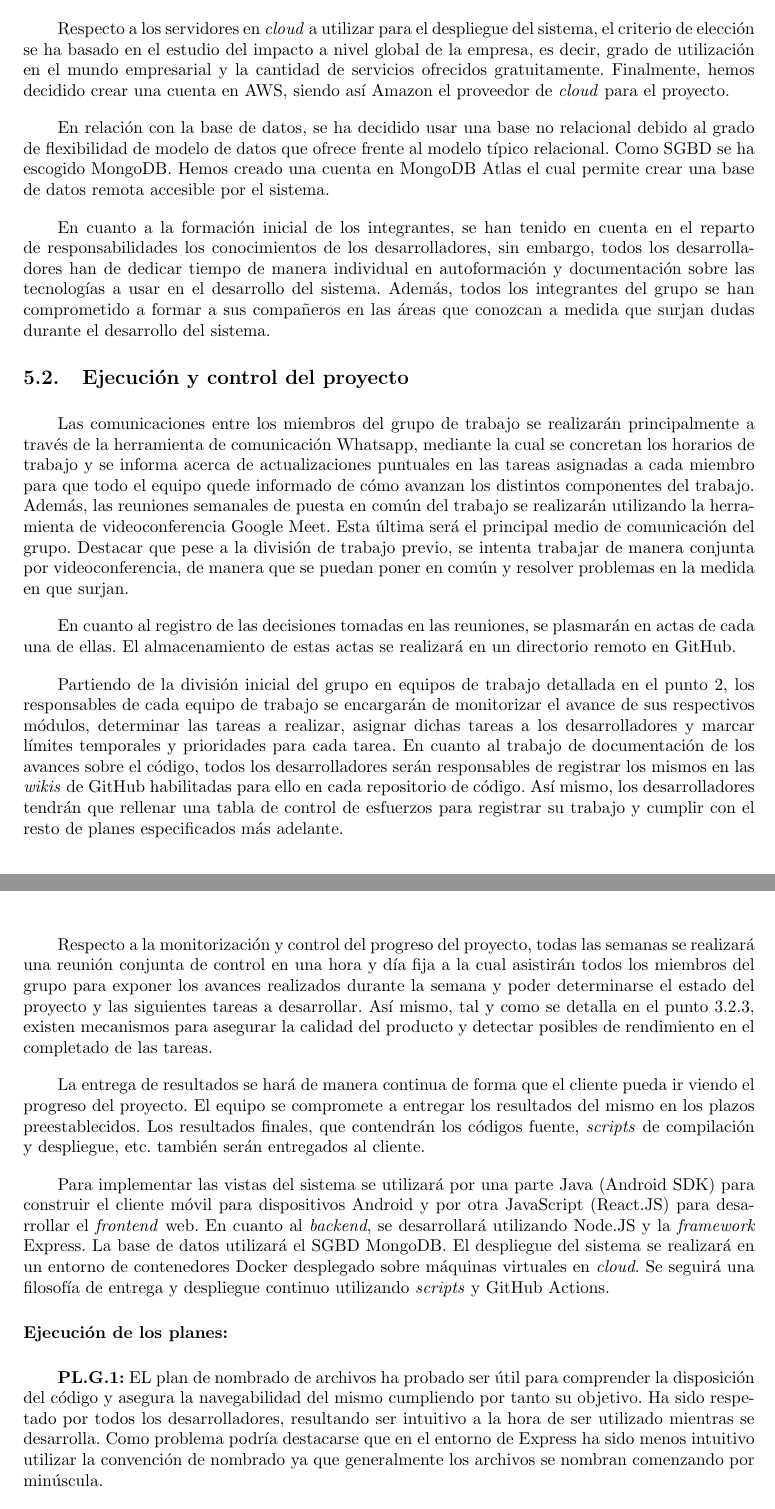
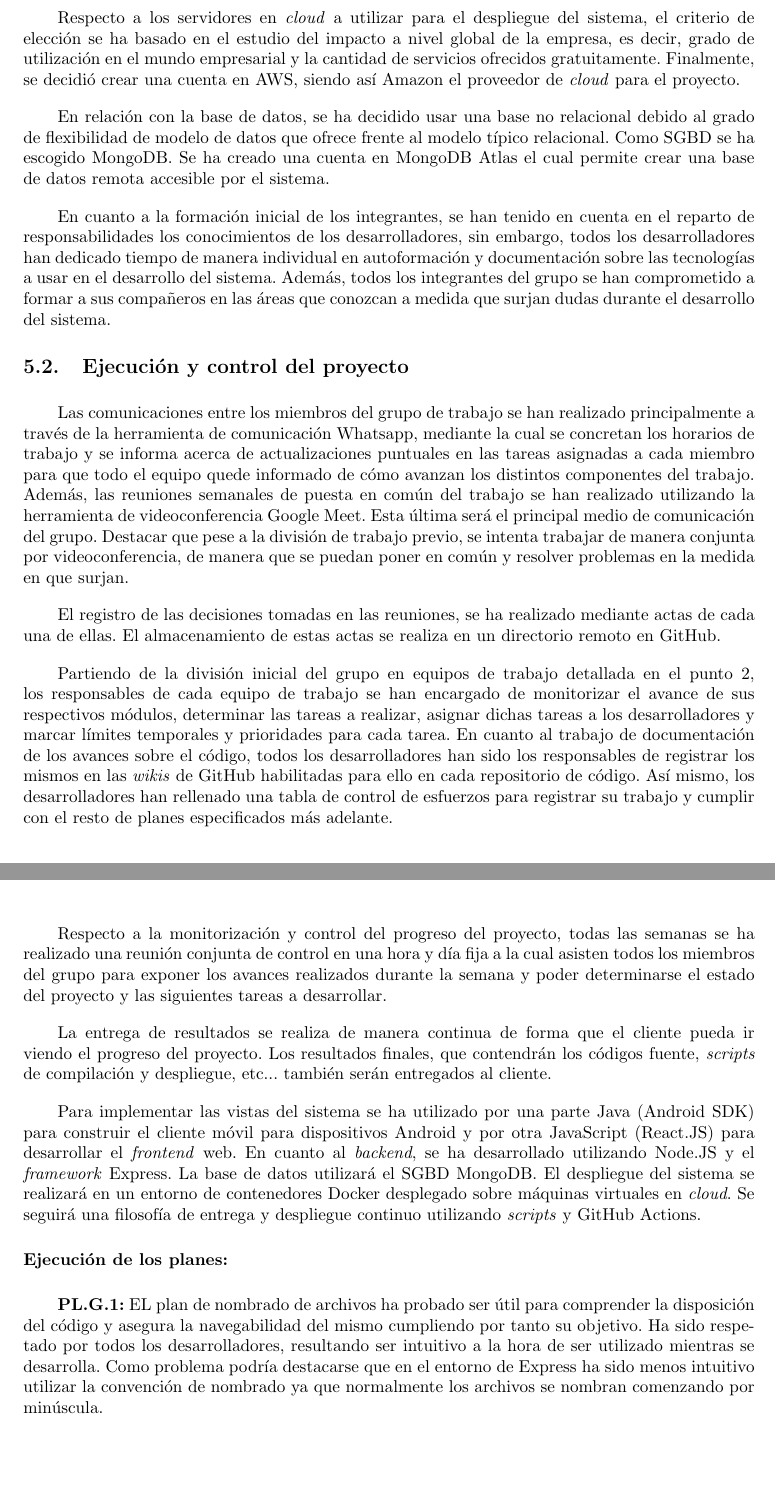
Before and after one commit to UNIZAR-30226-2021-03/documentacion, a LaTeX document (memoria/memoria-latex/memoria.tex): two parts of pages 20 and 21 of 30, joined at a grey line, cut so that both start at the same text, the shorter picture padded with empty space. Compiled offline with pdfLaTeX.

Commit message:
Memoria V2

```diff
--- a/memoria/memoria-latex/memoria.tex
+++ b/memoria/memoria-latex/memoria.tex
@@ -528,37 +528,32 @@ Se ha optado en utilizar el módulo Bcrypt para cifrar los datos de la aplicaci
 
 En la identificación y asignación de recursos a utilizar, se ha decidido en base a los conocimientos tecnológicos de cada integrante del grupo y el grado de familiarización con las tecnologías.
 
-Respecto a los servidores en \textit{cloud} a utilizar para el despliegue del sistema, el criterio de elección se ha basado en el estudio del impacto a nivel global de la empresa, es decir, grado de utilización en el mundo empresarial y la cantidad de servicios ofrecidos gratuitamente. Finalmente, hemos decidido crear una cuenta en AWS, siendo así Amazon el proveedor de \textit{cloud} para el proyecto.
+Respecto a los servidores en \textit{cloud} a utilizar para el despliegue del sistema, el criterio de elección se ha basado en el estudio del impacto a nivel global de la empresa, es decir, grado de utilización en el mundo empresarial y la cantidad de servicios ofrecidos gratuitamente. Finalmente, se decidió crear una cuenta en AWS, siendo así Amazon el proveedor de \textit{cloud} para el proyecto.
 
-En relación con la base de datos, se ha decidido usar una base no relacional debido al grado de flexibilidad de modelo de datos que ofrece frente al modelo típico relacional. Como SGBD se ha escogido MongoDB. Hemos creado una cuenta en MongoDB Atlas el cual permite crear una base de datos remota accesible por el sistema.
+En relación con la base de datos, se ha decidido usar una base no relacional debido al grado de flexibilidad de modelo de datos que ofrece frente al modelo típico relacional. Como SGBD se ha escogido MongoDB. Se ha creado una cuenta en MongoDB Atlas el cual permite crear una base de datos remota accesible por el sistema.
 
-En cuanto a la formación inicial de los integrantes, se han tenido en cuenta en el reparto de responsabilidades los conocimientos de los desarrolladores, sin embargo, todos los desarrolladores han de dedicar tiempo de manera individual en autoformación y documentación sobre las tecnologías a usar en el desarrollo del sistema. Además, todos los integrantes del grupo se han comprometido a formar a sus compañeros en las áreas que conozcan a medida que surjan dudas durante el desarrollo del sistema.
+En cuanto a la formación inicial de los integrantes, se han tenido en cuenta en el reparto de responsabilidades los conocimientos de los desarrolladores, sin embargo, todos los desarrolladores han dedicado tiempo de manera individual en autoformación y documentación sobre las tecnologías a usar en el desarrollo del sistema. Además, todos los integrantes del grupo se han comprometido a formar a sus compañeros en las áreas que conozcan a medida que surjan dudas durante el desarrollo del sistema.
 
 \subsection{Ejecución y control del proyecto}
 
-Las comunicaciones entre los miembros del grupo de trabajo se realizarán principalmente a través de la herramienta de comunicación Whatsapp, mediante la cual se concretan los horarios de trabajo y se informa acerca de actualizaciones puntuales en las tareas asignadas a cada miembro para que todo el equipo quede informado de cómo avanzan los distintos componentes del trabajo. Además, las reuniones semanales de puesta en común del trabajo se realizarán utilizando la herramienta de videoconferencia Google Meet. Esta última será el principal medio de comunicación del grupo. Destacar que pese a la división de trabajo previo, se intenta trabajar de manera conjunta por videoconferencia, de manera que se puedan poner en común y resolver problemas en la medida en que surjan.
+Las comunicaciones entre los miembros del grupo de trabajo se han realizado principalmente a través de la herramienta de comunicación Whatsapp, mediante la cual se concretan los horarios de trabajo y se informa acerca de actualizaciones puntuales en las tareas asignadas a cada miembro para que todo el equipo quede informado de cómo avanzan los distintos componentes del trabajo. Además, las reuniones semanales de puesta en común del trabajo se han realizado utilizando la herramienta de videoconferencia Google Meet. Esta última será el principal medio de comunicación del grupo. Destacar que pese a la división de trabajo previo, se intenta trabajar de manera conjunta por videoconferencia, de manera que se puedan poner en común y resolver problemas en la medida en que surjan.
 
-En cuanto al registro de las decisiones tomadas en las reuniones, se plasmarán en actas de cada una de ellas. El almacenamiento de estas actas se realizará en un directorio remoto en GitHub.
+El registro de las decisiones tomadas en las reuniones, se ha realizado mediante actas de cada una de ellas. El almacenamiento de estas actas se realiza en un directorio remoto en GitHub.
 
-Partiendo de la división inicial del grupo en equipos de trabajo detallada en el punto 2, los responsables de cada equipo de trabajo se encargarán de monitorizar el avance de sus respectivos módulos, determinar las tareas a realizar, asignar dichas tareas a los desarrolladores y marcar límites temporales y prioridades para cada tarea. En cuanto al trabajo de documentación de los avances sobre el código, todos los desarrolladores serán responsables de registrar los mismos en las \textit{wikis} de GitHub habilitadas para ello en cada repositorio de código. Así mismo, los desarrolladores tendrán que rellenar una tabla de control de esfuerzos para registrar su trabajo y cumplir con el resto de planes especificados más adelante.
-
-
-
+Partiendo de la división inicial del grupo en equipos de trabajo detallada en el punto 2, los responsables de cada equipo de trabajo se han encargado de monitorizar el avance de sus respectivos módulos, determinar las tareas a realizar, asignar dichas tareas a los desarrolladores y marcar límites temporales y prioridades para cada tarea. En cuanto al trabajo de documentación de los avances sobre el código, todos los desarrolladores han sido los responsables de registrar los mismos en las \textit{wikis} de GitHub habilitadas para ello en cada repositorio de código. Así mismo, los desarrolladores han rellenado una tabla de control de esfuerzos para registrar su trabajo y cumplir con el resto de planes especificados más adelante.
 
 \pagebreak
 
-Respecto a la monitorización y control del progreso del proyecto, todas las semanas se realizará una reunión conjunta de control en una hora y día fija a la cual asistirán todos los miembros del grupo para exponer los avances realizados durante la semana y poder determinarse el estado del proyecto y las siguientes tareas a desarrollar. Así mismo, tal y como se detalla en el punto \ref{sec:calidad}, existen mecanismos para asegurar la calidad del producto y detectar posibles de rendimiento en el completado de las tareas.
+Respecto a la monitorización y control del progreso del proyecto, todas las semanas se ha realizado una reunión conjunta de control en una hora y día fija a la cual asisten todos los miembros del grupo para exponer los avances realizados durante la semana y poder determinarse el estado del proyecto y las siguientes tareas a desarrollar.
 
-La entrega de resultados se hará de manera continua de forma que el cliente pueda ir viendo el progreso del proyecto. El equipo se compromete a entregar los resultados del mismo en los plazos preestablecidos. Los resultados finales, que contendrán los códigos fuente, \textit{scripts} de compilación y despliegue, etc. también serán entregados al cliente.
+La entrega de resultados se realiza de manera continua de forma que el cliente pueda ir viendo el progreso del proyecto. Los resultados finales, que contendrán los códigos fuente, \textit{scripts} de compilación y despliegue, etc... también serán entregados al cliente.
 
-Para implementar las vistas del sistema se utilizará por una parte Java (Android SDK) para construir el cliente móvil para dispositivos Android y por otra JavaScript (React.JS) para desarrollar el \textit{frontend} web. En cuanto al \textit{backend}, se desarrollará utilizando Node.JS y la \textit{framework} Express. La base de datos utilizará el SGBD MongoDB. El despliegue del sistema se realizará en un entorno de contenedores Docker desplegado sobre máquinas virtuales en \textit{cloud}. Se seguirá una filosofía de entrega y despliegue continuo utilizando \textit{scripts} y GitHub Actions.
+Para implementar las vistas del sistema se ha utilizado por una parte Java (Android SDK) para construir el cliente móvil para dispositivos Android y por otra JavaScript (React.JS) para desarrollar el \textit{frontend} web. En cuanto al \textit{backend}, se ha desarrollado utilizando Node.JS y el \textit{framework} Express. La base de datos utilizará el SGBD MongoDB. El despliegue del sistema se realizará en un entorno de contenedores Docker desplegado sobre máquinas virtuales en \textit{cloud}. Se seguirá una filosofía de entrega y despliegue continuo utilizando \textit{scripts} y GitHub Actions.
 
 \subsubsection*{Ejecución de los planes:}
 
-
-
 \textbf{PL.G.1:}
-EL plan de nombrado de archivos ha probado ser útil para comprender la disposición del código y asegura la navegabilidad del mismo cumpliendo por tanto su objetivo. Ha sido respetado por todos los desarrolladores, resultando ser intuitivo a la hora de ser utilizado mientras se desarrolla. Como problema podría destacarse que en el entorno de Express ha sido menos intuitivo utilizar la convención de nombrado ya que generalmente los archivos se nombran comenzando por minúscula.
+EL plan de nombrado de archivos ha probado ser útil para comprender la disposición del código y asegura la navegabilidad del mismo cumpliendo por tanto su objetivo. Ha sido respetado por todos los desarrolladores, resultando ser intuitivo a la hora de ser utilizado mientras se desarrolla. Como problema podría destacarse que en el entorno de Express ha sido menos intuitivo utilizar la convención de nombrado ya que normalmente los archivos se nombran comenzando por minúscula.
 
 \textbf{PL.G.2:}
 El plan de estructurado de directorios cumplido su objetivo habiendo ayudado a los desarrolladores a mantener una correcta estructura de código en los distintos subproyectos y ayudando a su vez la navegabilidad y comprensión del código.
```
Also changed, not shown: memoria/memoria-latex/memoria.tex (2 more changed lines).
